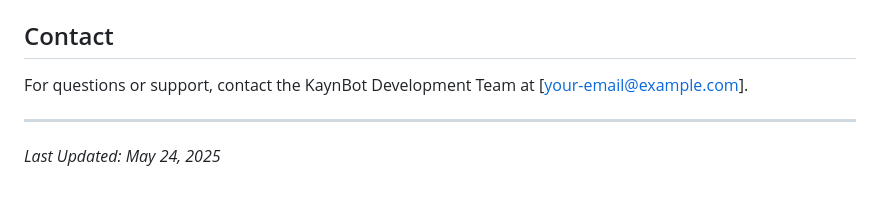
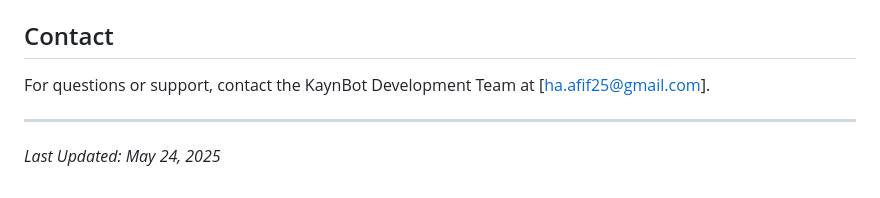
Before and after one commit to HamzaAfif/KaynBbot, a Markdown page: README.md, the part around the change. Drawn GitHub-style.

```diff
--- a/README.md
+++ b/README.md
@@ -88,7 +88,7 @@ Contributions are welcome! To contribute:
 This project is licensed under the MIT License. See the `LICENSE` file for details.
 
 ## Contact
-For questions or support, contact the KaynBot Development Team at [your-email@example.com].
+For questions or support, contact the KaynBot Development Team at [ha.afif25@gmail.com].
 
 ---
 *Last Updated: May 24, 2025*
```
